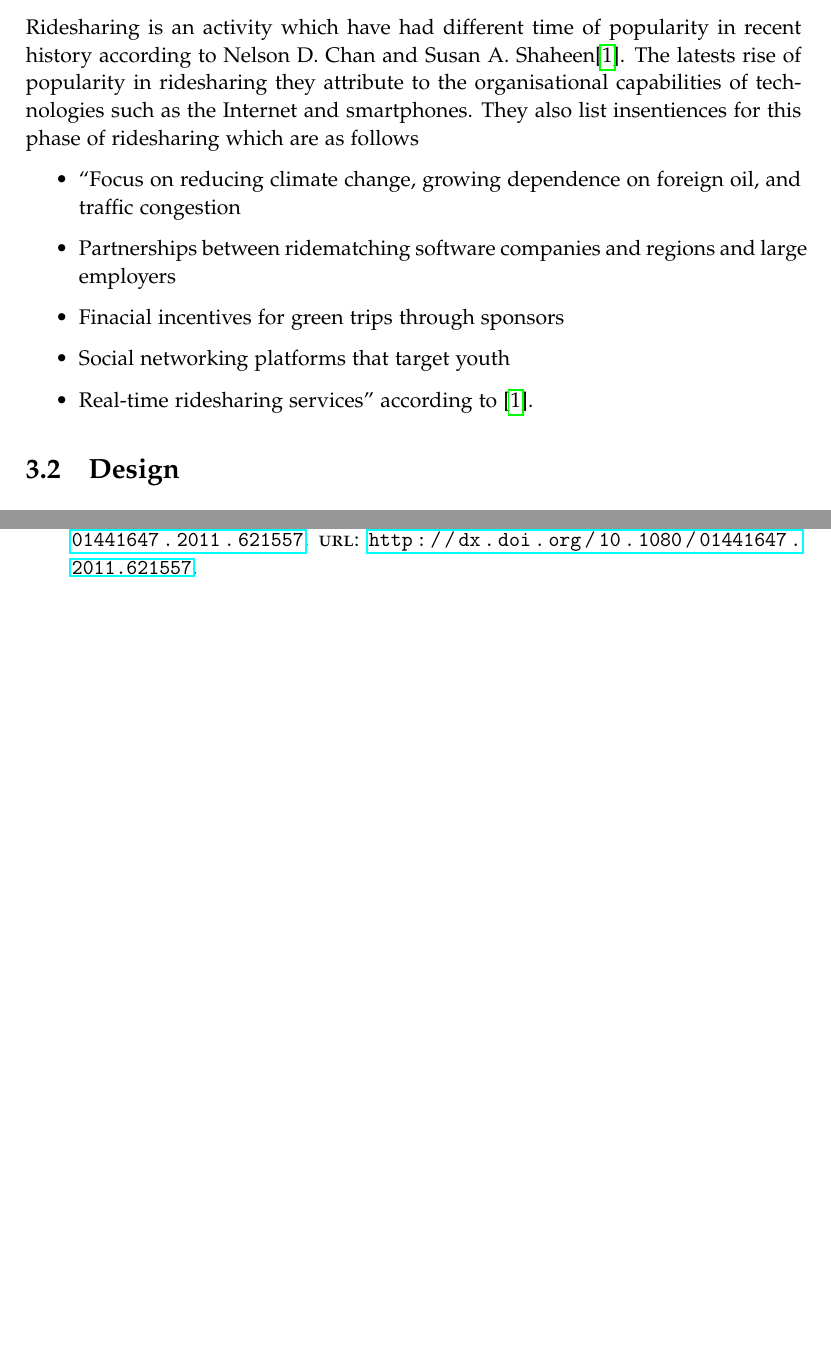
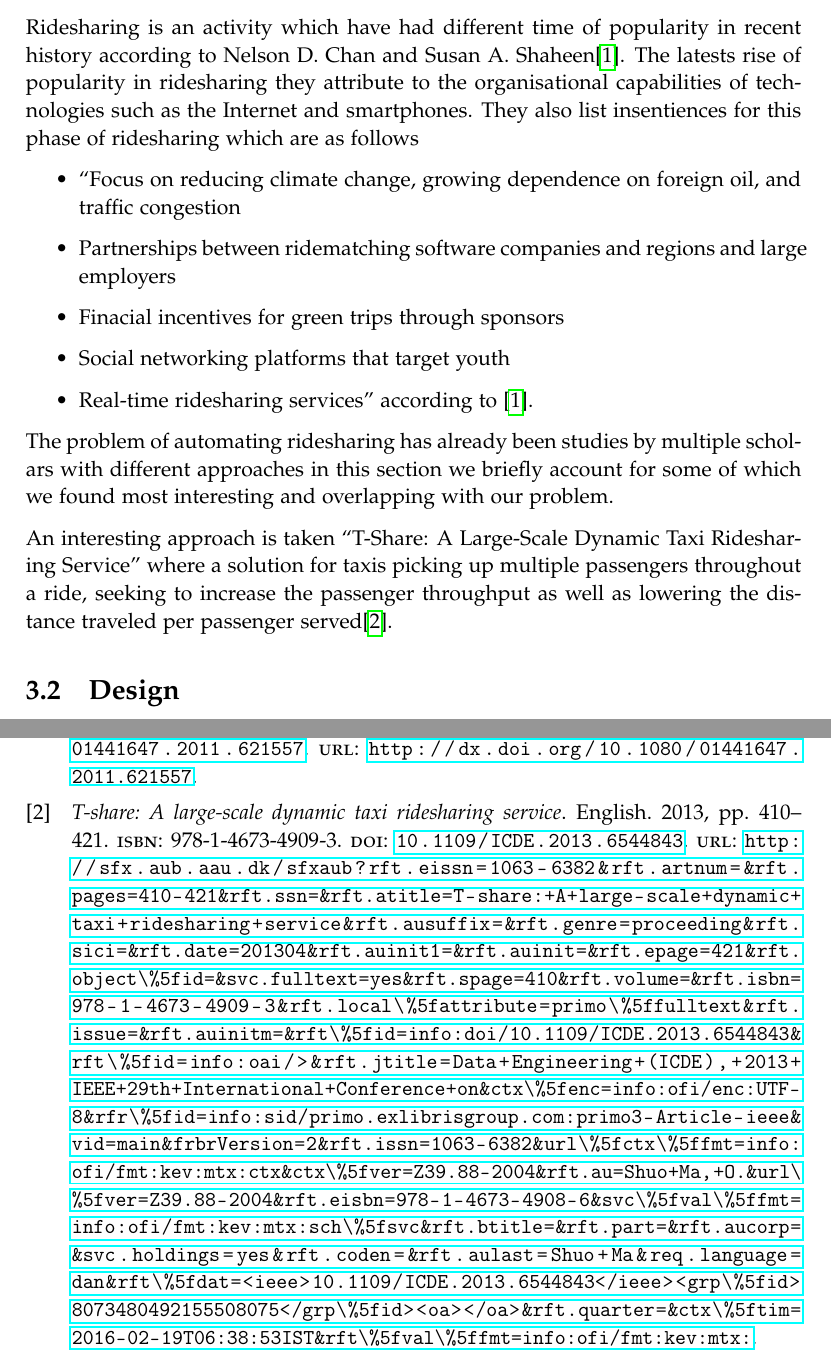
Before and after one commit to sw605/rapportsw6, a LaTeX thesis (master.tex, which reads Bibliography/MainBibliography.bib, sections/sprint1/analysis.tex): two parts of pages 15 and 21 of 23, joined at a grey line, cut so that both start at the same text, the shorter picture padded with empty space. Compiled offline with pdfLaTeX.

Commit message:
some more stuff

```diff
--- a/Bibliography/MainBibliography.bib
+++ b/Bibliography/MainBibliography.bib
@@ -50,0 +55,8 @@ eprint = {
+   language = {English},
+   year = {2013},
+   isbn = {978-1-4673-4909-3},
+   issn = {1063-6382},
+   pages = {410--421},
+   doi = {10.1109/ICDE.2013.6544843},
+   url = {http://sfx.aub.aau.dk/sfxaub?rft.eissn=1063-6382&rft.artnum=&rft.pages=410-421&rft.ssn=&rft.atitle=T-share:+A+large-scale+dynamic+taxi+ridesharing+service&rft.ausuffix=&rft.genre=proceeding&rft.sici=&rft.date=201304&rft.auinit1=&rft.auinit=&rft.epage=421&rft.object\%5fid=&svc.fulltext=yes&rft.spage=410&rft.volume=&rft.isbn=978-1-4673-4909-3&rft.local\%5fattribute=primo\%5ffulltext&rft.issue=&rft.auinitm=&rft\%5fid=info:doi/10.1109/ICDE.2013.6544843&rft\%5fid=info:oai/>&rft.jtitle=Data+Engineering+(ICDE),+2013+IEEE+29th+International+Conference+on&ctx\%5fenc=info:ofi/enc:UTF-8&rfr\%5fid=info:sid/primo.exlibrisgroup.com:primo3-Article-ieee&vid=main&frbrVersion=2&rft.issn=1063-6382&url\%5fctx\%5ffmt=info:ofi/fmt:kev:mtx:ctx&ctx\%5fver=Z39.88-2004&rft.au=Shuo+Ma,+O.&url\%5fver=Z39.88-2004&rft.eisbn=978-1-4673-4908-6&svc\%5fval\%5ffmt=info:ofi/fmt:kev:mtx:sch\%5fsvc&rft.btitle=&rft.part=&rft.aucorp=&svc.holdings=yes&rft.coden=&rft.aulast=Shuo+Ma&req.language=dan&rft\%5fdat=<ieee>10.1109/ICDE.2013.6544843</ieee><grp\%5fid>8073480492155508075</grp\%5fid><oa></oa>&rft.quarter=&ctx\%5ftim=2016-02-19T06:38:53IST&rft\%5fval\%5ffmt=info:ofi/fmt:kev:mtx:}
+}
--- a/sections/sprint1/analysis.tex
+++ b/sections/sprint1/analysis.tex
@@ -9,3 +9,8 @@ They also list insentiences for this phase of ridesharing which are as follows
   \item Social networking platforms that target youth
   \item Real-time ridesharing services'' according to \cite{doi:10.1080/01441647.2011.621557}.
 \end{itemize}
+
+
+The problem of automating ridesharing has already been studies by multiple scholars with different approaches in this section we briefly account for some of which we found most interesting and overlapping with our problem.
+
+An interesting approach is taken ``T-Share: A Large-Scale Dynamic Taxi Ridesharing Service'' where a solution for taxis picking up multiple passengers throughout a ride, seeking to increase the passenger throughput as well as lowering the distance traveled per passenger served\cite{ShuoMa2013}.
```
Also changed, not shown: Bibliography/MainBibliography.bib (4 more changed lines).
